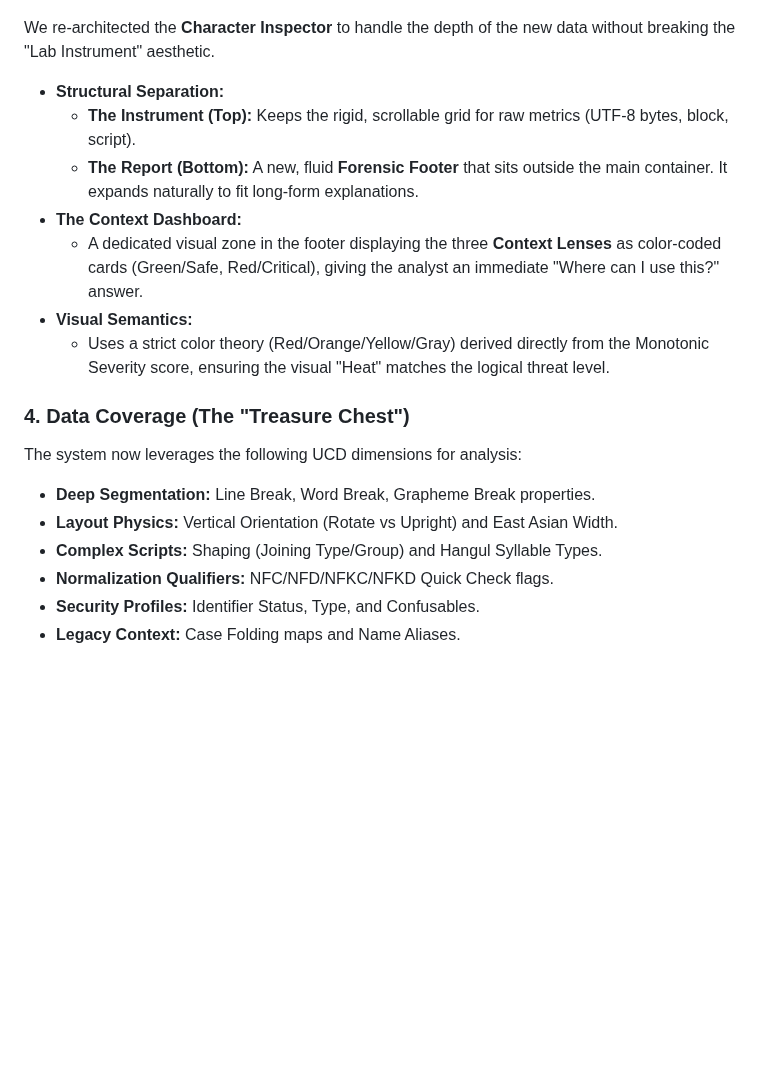
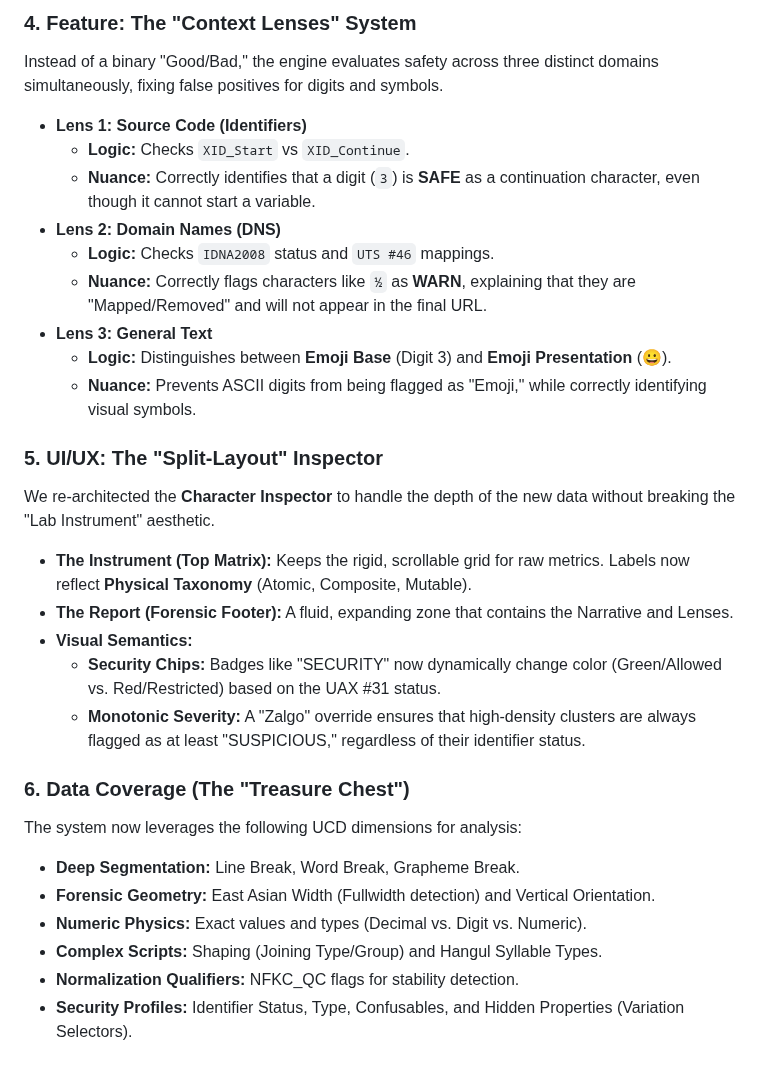
Before and after one commit to texttics/texttics-site, a Markdown page: readme.md, the part around one of its changes. Rendered like a GitHub page; blank space fills up the shorter version.

```diff
--- a/readme.md
+++ b/readme.md
@@ -2200,18 +2204,30 @@ We implemented a dedicated **Policy Engine** (`ForensicExplainer`) that sits bet
+### 4. Feature: The "Context Lenses" System
+Instead of a binary "Good/Bad," the engine evaluates safety across three distinct domains simultaneously, fixing false positives for digits and symbols.
+
+* **Lens 1: Source Code (Identifiers)**
+    * **Logic:** Checks `XID_Start` vs `XID_Continue`.
+    * **Nuance:** Correctly identifies that a digit (`3`) is **SAFE** as a continuation character, even though it cannot start a variable.
+* **Lens 2: Domain Names (DNS)**
+    * **Logic:** Checks `IDNA2008` status and `UTS #46` mappings.
+    * **Nuance:** Correctly flags characters like `½` as **WARN**, explaining that they are "Mapped/Removed" and will not appear in the final URL.
+* **Lens 3: General Text**
+    * **Logic:** Distinguishes between **Emoji Base** (Digit 3) and **Emoji Presentation** (😀).
+    * **Nuance:** Prevents ASCII digits from being flagged as "Emoji," while correctly identifying visual symbols.
+
+### 5. UI/UX: The "Split-Layout" Inspector
 We re-architected the **Character Inspector** to handle the depth of the new data without breaking the "Lab Instrument" aesthetic.
 
-* **Structural Separation:**
-    * **The Instrument (Top):** Keeps the rigid, scrollable grid for raw metrics (UTF-8 bytes, block, script).
-    * **The Report (Bottom):** A new, fluid **Forensic Footer** that sits outside the main container. It expands naturally to fit long-form explanations.
-* **The Context Dashboard:**
-    * A dedicated visual zone in the footer displaying the three **Context Lenses** as color-coded cards (Green/Safe, Red/Critical), giving the analyst an immediate "Where can I use this?" answer.
+* **The Instrument (Top Matrix):** Keeps the rigid, scrollable grid for raw metrics. Labels now reflect **Physical Taxonomy** (Atomic, Composite, Mutable).
+* **The Report (Forensic Footer):** A fluid, expanding zone that contains the Narrative and Lenses.
 * **Visual Semantics:**
-    * Uses a strict color theory (Red/Orange/Yellow/Gray) derived directly from the Monotonic Severity score, ensuring the visual "Heat" matches the logical threat level.
-
-### 4. Data Coverage (The "Treasure Chest")
+    * **Security Chips:** Badges like "SECURITY" now dynamically change color (Green/Allowed vs. Red/Restricted) based on the UAX #31 status.
+    * **Monotonic Severity:** A "Zalgo" override ensures that high-density clusters are always flagged as at least "SUSPICIOUS," regardless of their identifier status.
+
+### 6. Data Coverage (The "Treasure Chest")
 The system now leverages the following UCD dimensions for analysis:
-* **Deep Segmentation:** Line Break, Word Break, Grapheme Break properties.
-* **Layout Physics:** Vertical Orientation (Rotate vs Upright) and East Asian Width.
+* **Deep Segmentation:** Line Break, Word Break, Grapheme Break.
+* **Forensic Geometry:** East Asian Width (Fullwidth detection) and Vertical Orientation.
+* **Numeric Physics:** Exact values and types (Decimal vs. Digit vs. Numeric).
 * **Complex Scripts:** Shaping (Joining Type/Group) and Hangul Syllable Types.
-* **Normalization Qualifiers:** NFC/NFD/NFKC/NFKD Quick Check flags.
-* **Security Profiles:** Identifier Status, Type, and Confusables.
-* **Legacy Context:** Case Folding maps and Name Aliases.
+* **Normalization Qualifiers:** NFKC_QC flags for stability detection.
+* **Security Profiles:** Identifier Status, Type, Confusables, and Hidden Properties (Variation Selectors).
```
Also changed, not shown: other parts of readme.md (+34 -30 lines).
